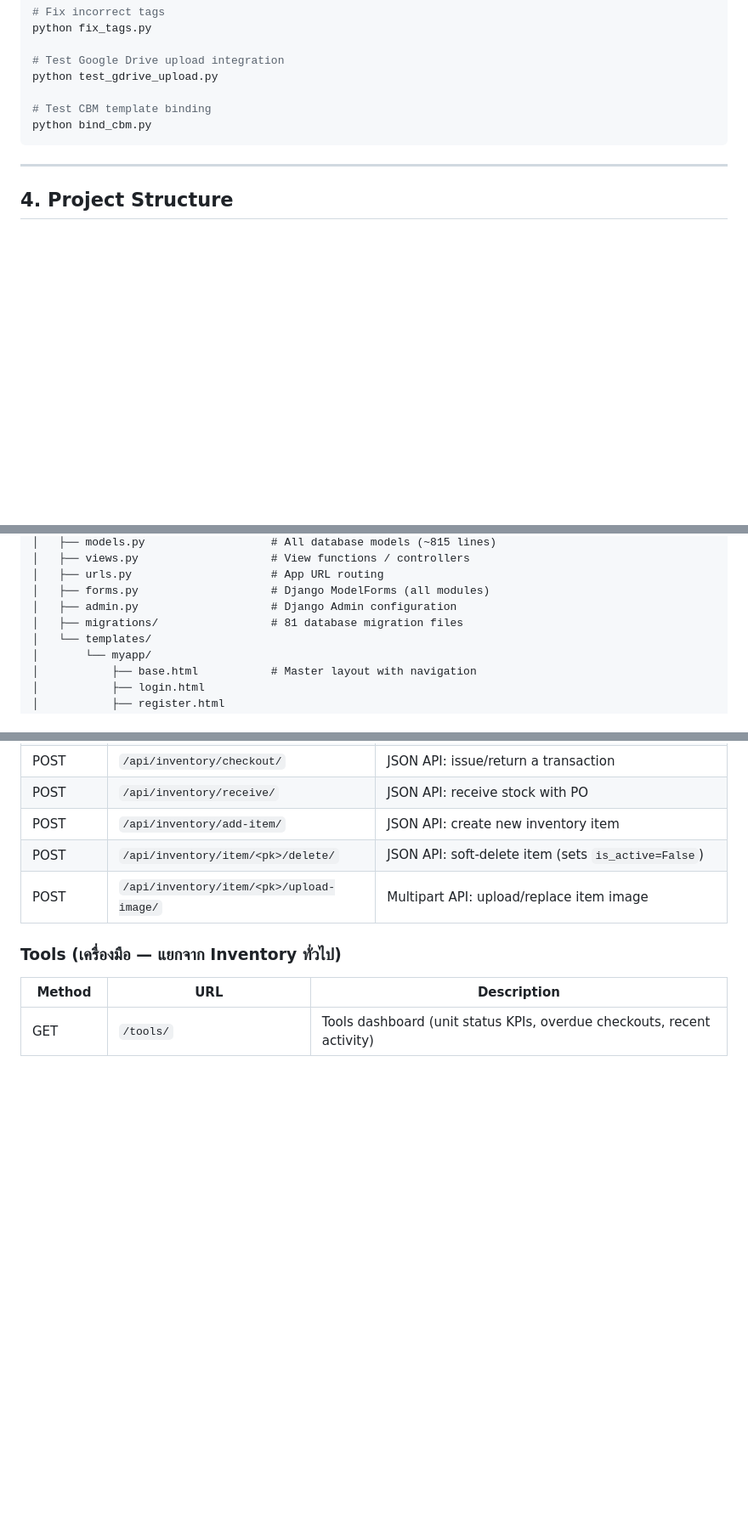
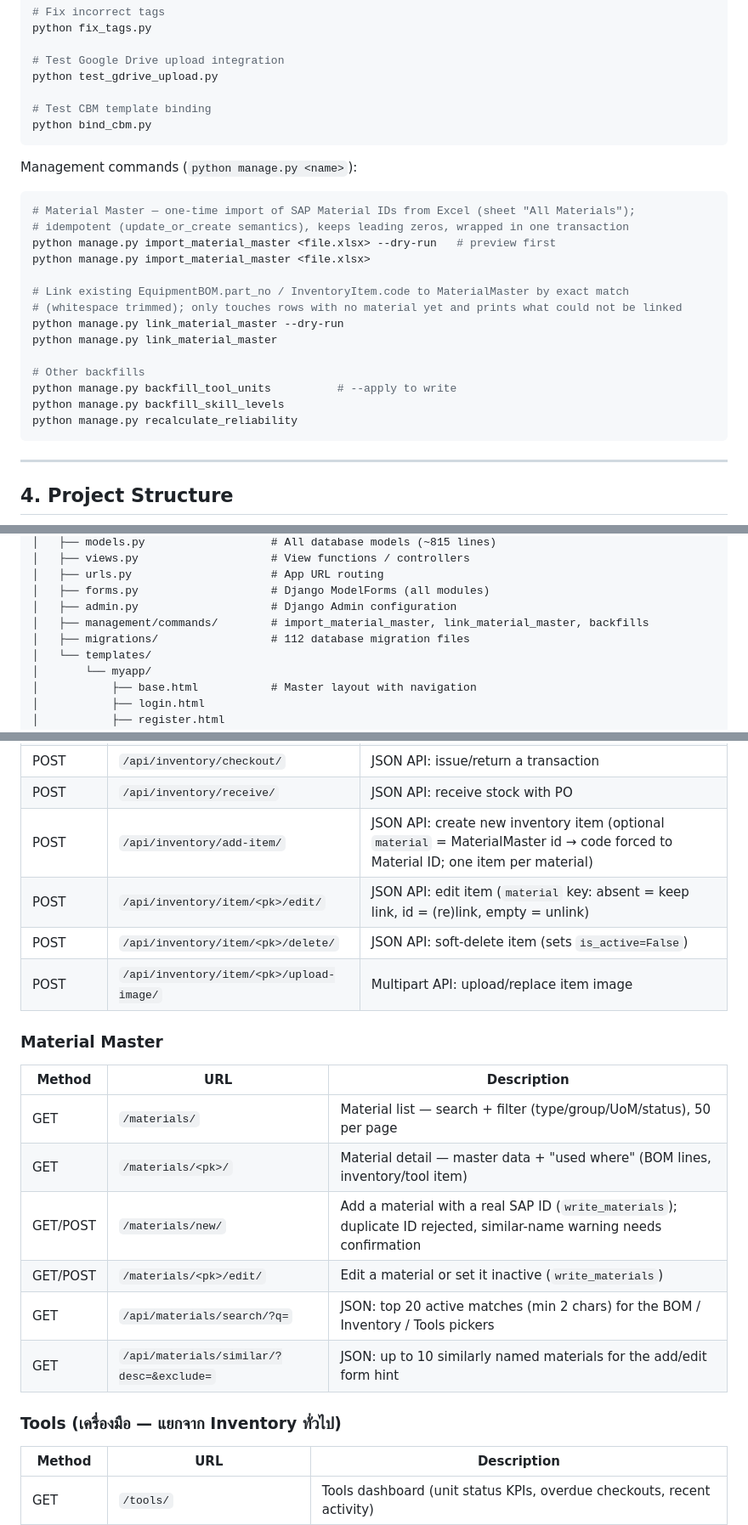
Before and after one commit to beerwwza/lamy-project, a Markdown page: README.md, 3 parts joined by grey strips. Shown at 85% size. GitHub-like rendering; blank space fills up the shorter version.

Commit message:
update_readme_material_master_061126
Co-Authored-By: Claude Sonnet 5.5 <noreply@anthropic.com>

````diff
--- a/README.md
+++ b/README.md
@@ -157,6 +158,25 @@ python test_gdrive_upload.py
 python bind_cbm.py
 ```
 
+Management commands (`python manage.py <name>`):
+
+```bash
+# Material Master — one-time import of SAP Material IDs from Excel (sheet "All Materials");
+# idempotent (update_or_create semantics), keeps leading zeros, wrapped in one transaction
+python manage.py import_material_master <file.xlsx> --dry-run   # preview first
+python manage.py import_material_master <file.xlsx>
+
+# Link existing EquipmentBOM.part_no / InventoryItem.code to MaterialMaster by exact match
+# (whitespace trimmed); only touches rows with no material yet and prints what could not be linked
+python manage.py link_material_master --dry-run
+python manage.py link_material_master
+
+# Other backfills
+python manage.py backfill_tool_units          # --apply to write
+python manage.py backfill_skill_levels
+python manage.py recalculate_reliability
+```
+
 ---
 
 ## 4. Project Structure
@@ -182,7 +202,8 @@ lamy-project/
 │   ├── urls.py                     # App URL routing
 │   ├── forms.py                    # Django ModelForms (all modules)
 │   ├── admin.py                    # Django Admin configuration
-│   ├── migrations/                 # 81 database migration files
+│   ├── management/commands/        # import_material_master, link_material_master, backfills
+│   ├── migrations/                 # 112 database migration files
 │   └── templates/
 │       └── myapp/
 │           ├── base.html           # Master layout with navigation
@@ -682,9 +719,21 @@ The old `/api/lathe/` JSON endpoint was removed.
 | GET/POST | `/inventory/readiness/add/` | Record a new tool readiness check |
 | POST | `/api/inventory/checkout/` | JSON API: issue/return a transaction |
 | POST | `/api/inventory/receive/` | JSON API: receive stock with PO |
-| POST | `/api/inventory/add-item/` | JSON API: create new inventory item |
+| POST | `/api/inventory/add-item/` | JSON API: create new inventory item (optional `material` = MaterialMaster id → code forced to Material ID; one item per material) |
+| POST | `/api/inventory/item/<pk>/edit/` | JSON API: edit item (`material` key: absent = keep link, id = (re)link, empty = unlink) |
 | POST | `/api/inventory/item/<pk>/delete/` | JSON API: soft-delete item (sets `is_active=False`) |
 | POST | `/api/inventory/item/<pk>/upload-image/` | Multipart API: upload/replace item image |
+
+### Material Master
+
+| Method | URL | Description |
+|---|---|---|
+| GET | `/materials/` | Material list — search + filter (type/group/UoM/status), 50 per page |
+| GET | `/materials/<pk>/` | Material detail — master data + "used where" (BOM lines, inventory/tool item) |
+| GET/POST | `/materials/new/` | Add a material with a real SAP ID (`write_materials`); duplicate ID rejected, similar-name warning needs confirmation |
+| GET/POST | `/materials/<pk>/edit/` | Edit a material or set it inactive (`write_materials`) |
+| GET | `/api/materials/search/?q=` | JSON: top 20 active matches (min 2 chars) for the BOM / Inventory / Tools pickers |
+| GET | `/api/materials/similar/?desc=&exclude=` | JSON: up to 10 similarly named materials for the add/edit form hint |
 
 ### Tools (เครื่องมือ — แยกจาก Inventory ทั่วไป)
 
````
Also changed, not shown: other parts of README.md (+23 -6 lines).
